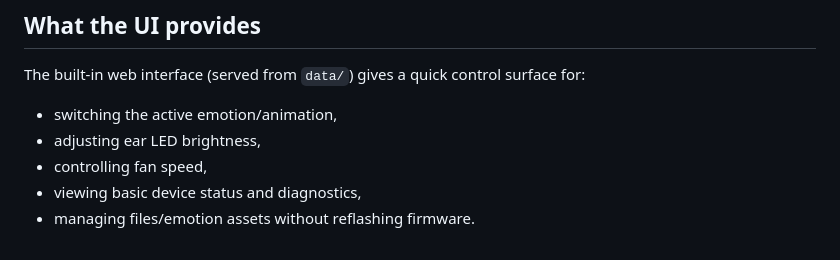
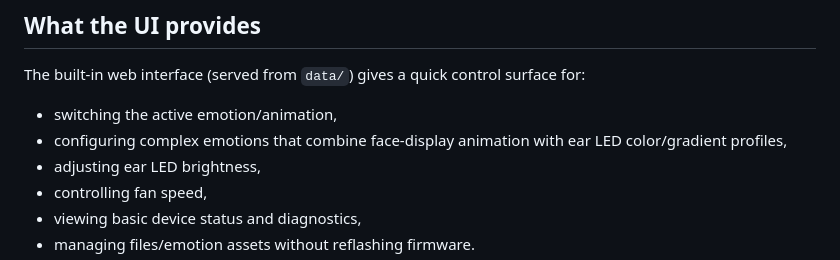
Before and after one commit to lutra3D/protogen-esp32, a Markdown page: README.md, the part around the change. GitHub-like rendering.

Commit message:
docs: note complex emotion editing in UI

```diff
--- a/README.md
+++ b/README.md
@@ -5,6 +5,7 @@ Project is a firmware for **ESP32-based Protogens**. It is intended to be modula
 ## What the UI provides
 The built-in web interface (served from `data/`) gives a quick control surface for:
 - switching the active emotion/animation,
+- configuring complex emotions that combine face-display animation with ear LED color/gradient profiles,
 - adjusting ear LED brightness,
 - controlling fan speed,
 - viewing basic device status and diagnostics,
```
